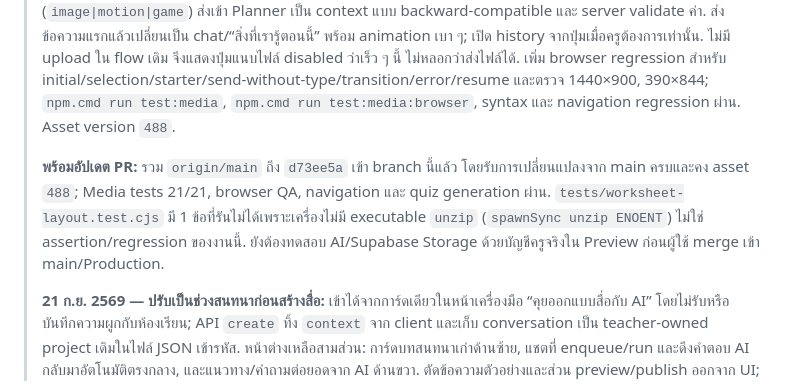
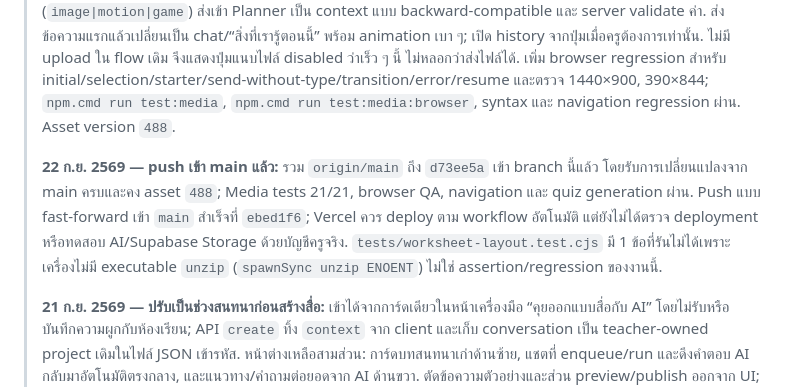
Before and after one commit to ClassKru/classkru, a Markdown page: HANDOFF.md, the part around the change. Rendered like a GitHub page.

Commit message:
อัปเดตสถานะ Media Studio บน main

```diff
--- a/HANDOFF.md
+++ b/HANDOFF.md
@@ -6,7 +6,7 @@
 >
 > **22 ก.ย. 2569 — Initial / Empty State:** ปรับหน้าเริ่มต้นของ “สร้างสื่อการสอนกับ AI” ให้เป็น AI Thinking Partner: hero, ตัวเลือกสื่อเพียง `สื่อภาพ / สื่อเคลื่อนไหว / เกม`, idea starters 4 แบบ, composer ที่อธิบายว่าพิมพ์ไอเดียคร่าว ๆ ได้ และแผง “AI จะช่วยคุณ” โดยไม่แสดงบทสนทนาเก่าใน initial state. เลือก/ยกเลิกประเภทสื่อได้แต่ไม่บังคับก่อนส่ง; `media_type` (`image|motion|game`) ส่งเข้า Planner เป็น context แบบ backward-compatible และ server validate ค่า. ส่งข้อความแรกแล้วเปลี่ยนเป็น chat/“สิ่งที่เรารู้ตอนนี้” พร้อม animation เบา ๆ; เปิด history จากปุ่มเมื่อครูต้องการเท่านั้น. ไม่มี upload ใน flow เดิม จึงแสดงปุ่มแนบไฟล์ disabled ว่าเร็ว ๆ นี้ ไม่หลอกว่าส่งไฟล์ได้. เพิ่ม browser regression สำหรับ initial/selection/starter/send-without-type/transition/error/resume และตรวจ 1440×900, 390×844; `npm.cmd run test:media`, `npm.cmd run test:media:browser`, syntax และ navigation regression ผ่าน. Asset version `488`.
 >
-> **พร้อมอัปเดต PR:** รวม `origin/main` ถึง `d73ee5a` เข้า branch นี้แล้ว โดยรับการเปลี่ยนแปลงจาก main ครบและคง asset `488`; Media tests 21/21, browser QA, navigation และ quiz generation ผ่าน. `tests/worksheet-layout.test.cjs` มี 1 ข้อที่รันไม่ได้เพราะเครื่องไม่มี executable `unzip` (`spawnSync unzip ENOENT`) ไม่ใช่ assertion/regression ของงานนี้. ยังต้องทดสอบ AI/Supabase Storage ด้วยบัญชีครูจริงใน Preview ก่อนผู้ใช้ merge เข้า main/Production.
+> **22 ก.ย. 2569 — push เข้า main แล้ว:** รวม `origin/main` ถึง `d73ee5a` เข้า branch นี้แล้ว โดยรับการเปลี่ยนแปลงจาก main ครบและคง asset `488`; Media tests 21/21, browser QA, navigation และ quiz generation ผ่าน. Push แบบ fast-forward เข้า `main` สำเร็จที่ `ebed1f6`; Vercel ควร deploy ตาม workflow อัตโนมัติ แต่ยังไม่ได้ตรวจ deployment หรือทดสอบ AI/Supabase Storage ด้วยบัญชีครูจริง. `tests/worksheet-layout.test.cjs` มี 1 ข้อที่รันไม่ได้เพราะเครื่องไม่มี executable `unzip` (`spawnSync unzip ENOENT`) ไม่ใช่ assertion/regression ของงานนี้.
 >
 > **21 ก.ย. 2569 — ปรับเป็นช่วงสนทนาก่อนสร้างสื่อ:** เข้าได้จากการ์ดเดียวในหน้าเครื่องมือ “คุยออกแบบสื่อกับ AI” โดยไม่รับหรือบันทึกความผูกกับห้องเรียน; API `create` ทิ้ง `context` จาก client และเก็บ conversation เป็น teacher-owned project เดิมในไฟล์ JSON เข้ารหัส. หน้าต่างเหลือสามส่วน: การ์ดบทสนทนาเก่าด้านซ้าย, แชตที่ enqueue/run และดึงคำตอบ AI กลับมาอัตโนมัติตรงกลาง, และแนวทาง/คำถามต่อยอดจาก AI ด้านขวา. ตัดข้อความตัวอย่างและส่วน preview/publish ออกจาก UI; ปุ่ม “สร้างสื่อ · เร็ว ๆ นี้” disabled ไว้ชัดเจน. API สร้าง artifact เดิมยังคงอยู่เพื่อช่วงถัดไป แต่ UI รอบนี้ส่งเฉพาะ `plan`. เพิ่ม regression ยืนยัน API ไม่ยอมผูก context ห้องเรียน และ Browser QA สำหรับแชต/ตอบอัตโนมัติ/กลับมาเปิดบทสนทนา/มือถือ; `npm.cmd run test:media` ผ่าน 21 ข้อและ `npm.cmd run test:media:browser` ผ่าน. Bump asset เป็น `487`.
 >
```
